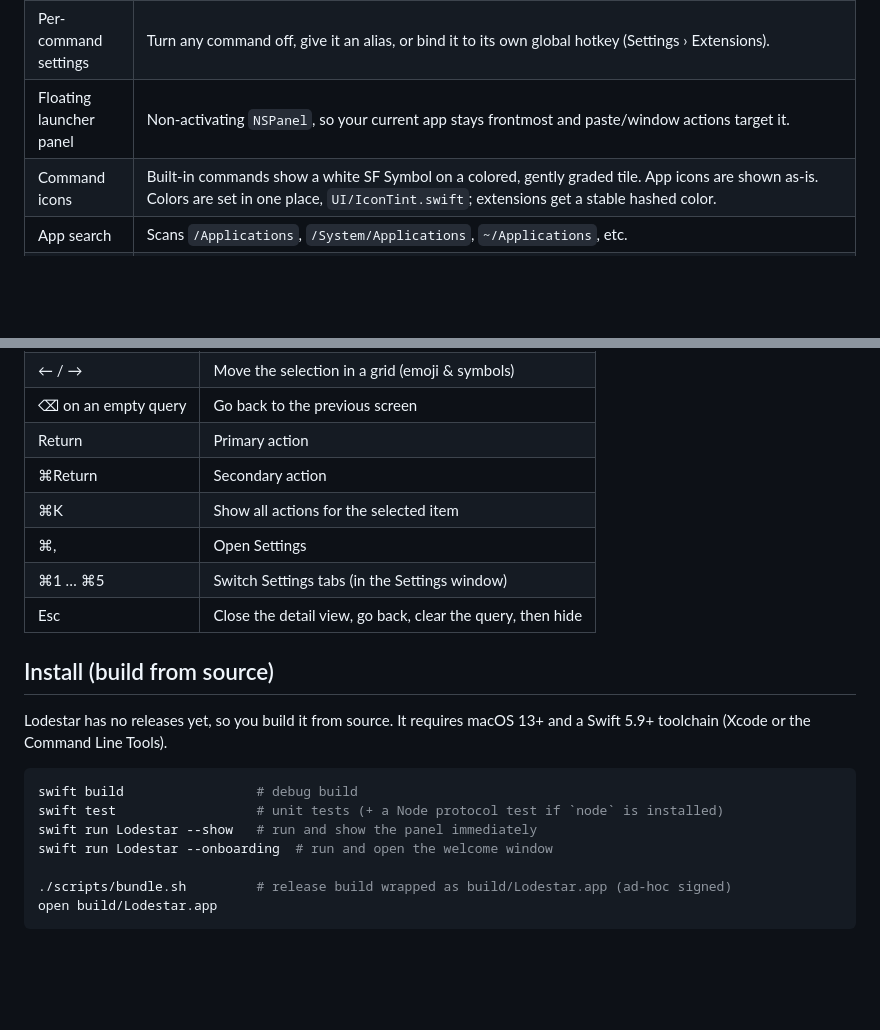
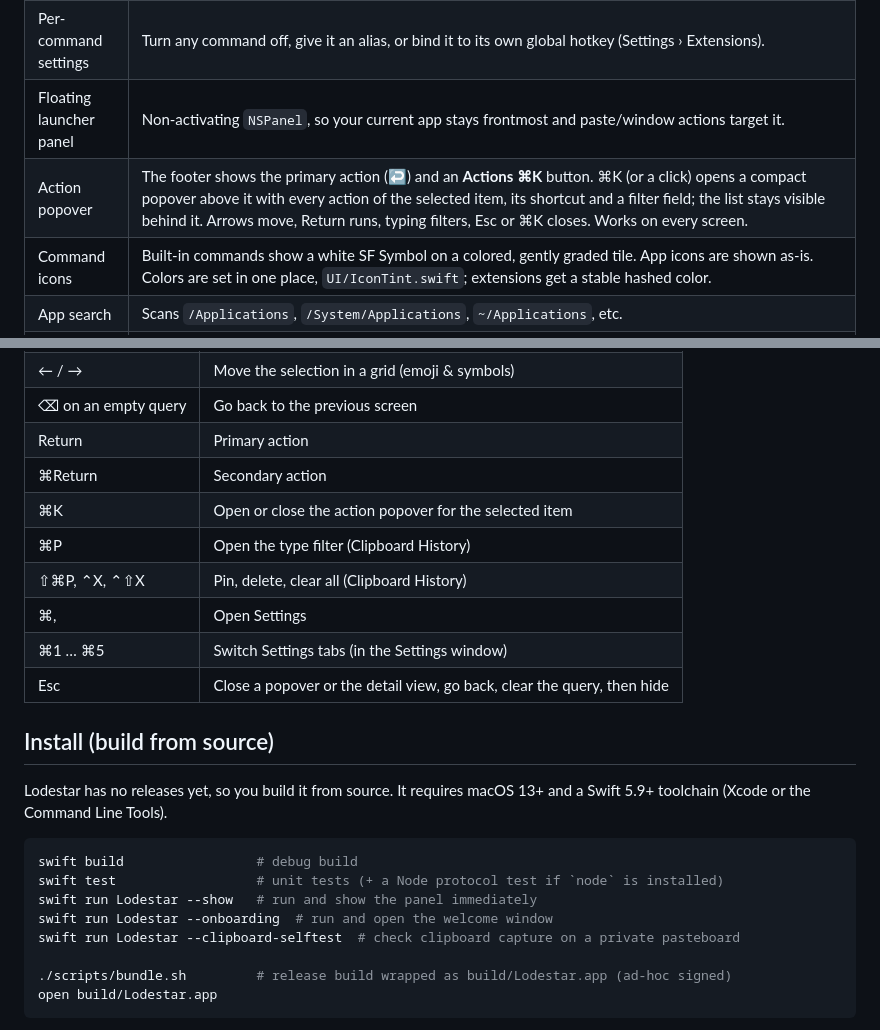
Before and after one commit to leoAnimesh/lodestar, a Markdown page: README.md, 2 parts joined by grey strips. Drawn GitHub-style; blank space fills up the shorter version.

```diff
--- a/README.md
+++ b/README.md
@@ -44,6 +46,7 @@ Everything runs locally. No accounts, no analytics, no network calls of its own.
 | Settings window | Tabs for General, Extensions, Clipboard, Advanced and About. Open it from the menu-bar item, with ⌘, in the launcher, or with the **Lodestar Settings** command. |
 | Per-command settings | Turn any command off, give it an alias, or bind it to its own global hotkey (Settings › Extensions). |
 | Floating launcher panel | Non-activating `NSPanel`, so your current app stays frontmost and paste/window actions target it. |
+| Action popover | The footer shows the primary action (↩) and an **Actions ⌘K** button. ⌘K (or a click) opens a compact popover above it with every action of the selected item, its shortcut and a filter field; the list stays visible behind it. Arrows move, Return runs, typing filters, Esc or ⌘K closes. Works on every screen. |
 | Command icons | Built-in commands show a white SF Symbol on a colored, gently graded tile. App icons are shown as-is. Colors are set in one place, `UI/IconTint.swift`; extensions get a stable hashed color. |
 | App search | Scans `/Applications`, `/System/Applications`, `~/Applications`, etc. |
 | Fuzzy ranking | DP-based subsequence matcher with word-start/acronym/consecutive bonuses, blended with **frecency** (use count with a 7-day half-life). Matched letters are bolded. |
@@ -67,10 +70,12 @@ Everything runs locally. No accounts, no analytics, no network calls of its own.
 | ⌫ on an empty query | Go back to the previous screen |
 | Return | Primary action |
 | ⌘Return | Secondary action |
-| ⌘K | Show all actions for the selected item |
+| ⌘K | Open or close the action popover for the selected item |
+| ⌘P | Open the type filter (Clipboard History) |
+| ⇧⌘P, ⌃X, ⌃⇧X | Pin, delete, clear all (Clipboard History) |
 | ⌘, | Open Settings |
 | ⌘1 … ⌘5 | Switch Settings tabs (in the Settings window) |
-| Esc | Close the detail view, go back, clear the query, then hide |
+| Esc | Close a popover or the detail view, go back, clear the query, then hide |
 
 ## Install (build from source)
 
@@ -81,6 +86,7 @@ swift build                 # debug build
 swift test                  # unit tests (+ a Node protocol test if `node` is installed)
 swift run Lodestar --show   # run and show the panel immediately
 swift run Lodestar --onboarding  # run and open the welcome window
+swift run Lodestar --clipboard-selftest  # check clipboard capture on a private pasteboard
 
 ./scripts/bundle.sh         # release build wrapped as build/Lodestar.app (ad-hoc signed)
 open build/Lodestar.app
```
Also changed, not shown: other parts of README.md (+11 -7 lines), docs/screenshots/actions.png (added), docs/screenshots/clipboard.png (added), 14 other files.
